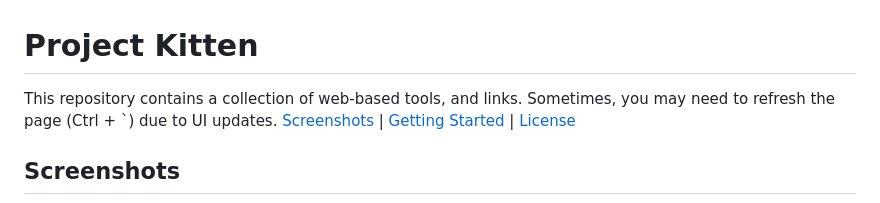
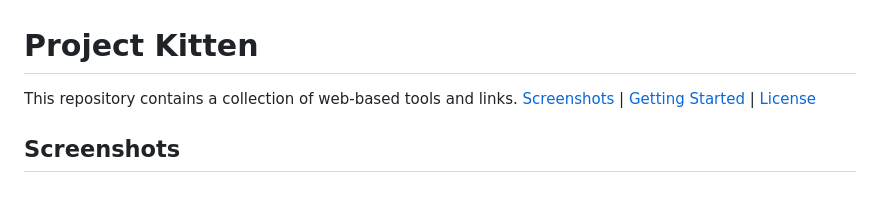
Before and after one commit to KostasSliazas/project-k, a Markdown page: README.md, the part around the change. Drawn GitHub-style.

```diff
--- a/README.md
+++ b/README.md
@@ -1,5 +1,5 @@
 # Project Kitten
-This repository contains a collection of web-based tools, and links. Sometimes, you may need to refresh the page (Ctrl + `) due to UI updates.
+This repository contains a collection of web-based tools and links.
 [Screenshots](#screenshots) | [Getting Started](#getting-started) | [License](#license)
 
 ## Screenshots
```
